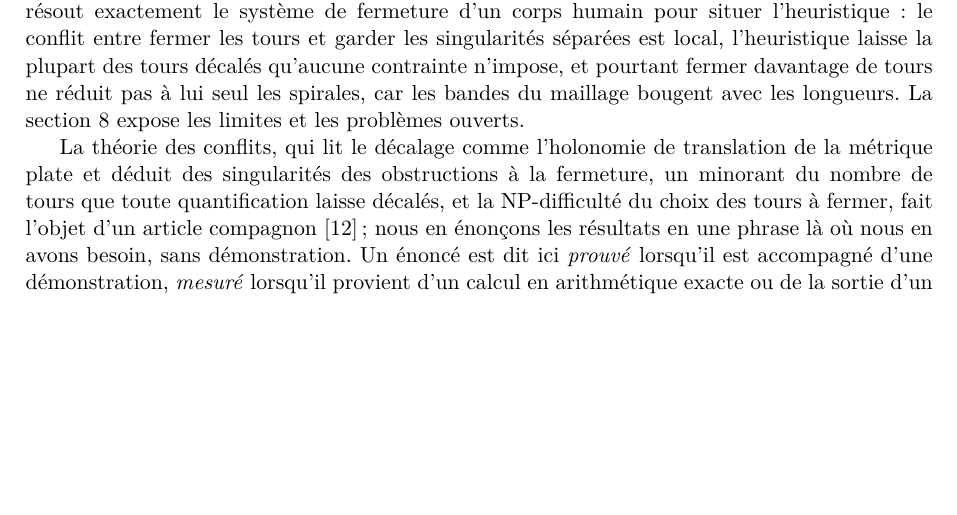
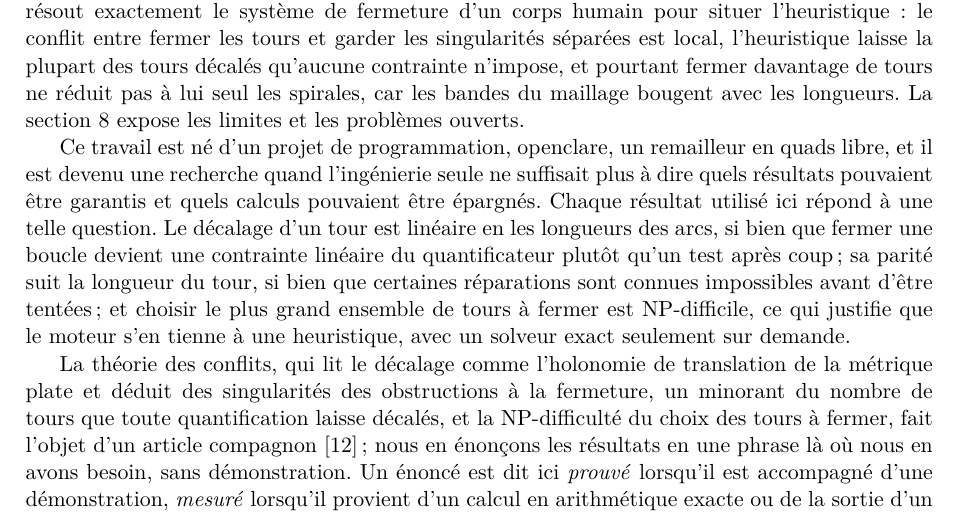
Before and after one commit to marcgardent/openclare, a LaTeX paper (docs/research/closing-loops/paper.fr.tex): part of page 2 of 19 before the commit and part of page 2 of 20 after it, cut so that both start at the same text, the shorter picture padded with empty space. Compiled offline with pdfLaTeX; a LaTeX package or settings file that is missing is left out.

Commit message:
Paper A: say where the work comes from, in both languages (DT-113)
A programming project that became research to know which results can be
guaranteed and which computations saved; each result used answers one such
question.

Co-Authored-By: Claude Opus 5.5 <noreply@anthropic.com>

```diff
--- a/docs/research/closing-loops/paper.fr.tex
+++ b/docs/research/closing-loops/paper.fr.tex
@@ -149,6 +149,18 @@ qu'aucune contrainte n'impose, et pourtant fermer davantage de tours ne
 réduit pas à lui seul les spirales, car les bandes du maillage bougent avec
 les longueurs. La section~\ref{sec:limits} expose les limites et les
 problèmes ouverts.
+
+Ce travail est né d'un projet de programmation, openclare, un remailleur en
+quads libre, et il est devenu une recherche quand l'ingénierie seule ne
+suffisait plus à dire quels résultats pouvaient être garantis et quels
+calculs pouvaient être épargnés. Chaque résultat utilisé ici répond à une
+telle question. Le décalage d'un tour est linéaire en les longueurs des
+arcs, si bien que fermer une boucle devient une contrainte linéaire du
+quantificateur plutôt qu'un test après coup\,; sa parité suit la longueur
+du tour, si bien que certaines réparations sont connues impossibles avant
+d'être tentées\,; et choisir le plus grand ensemble de tours à fermer est
+NP-difficile, ce qui justifie que le moteur s'en tienne à une heuristique,
+avec un solveur exact seulement sur demande.
 
 La théorie des conflits, qui lit le décalage comme l'holonomie de
 translation de la métrique plate et déduit des singularités des obstructions
```
Also changed, not shown: docs/research/closing-loops/paper.tex (+10 -0 lines).
